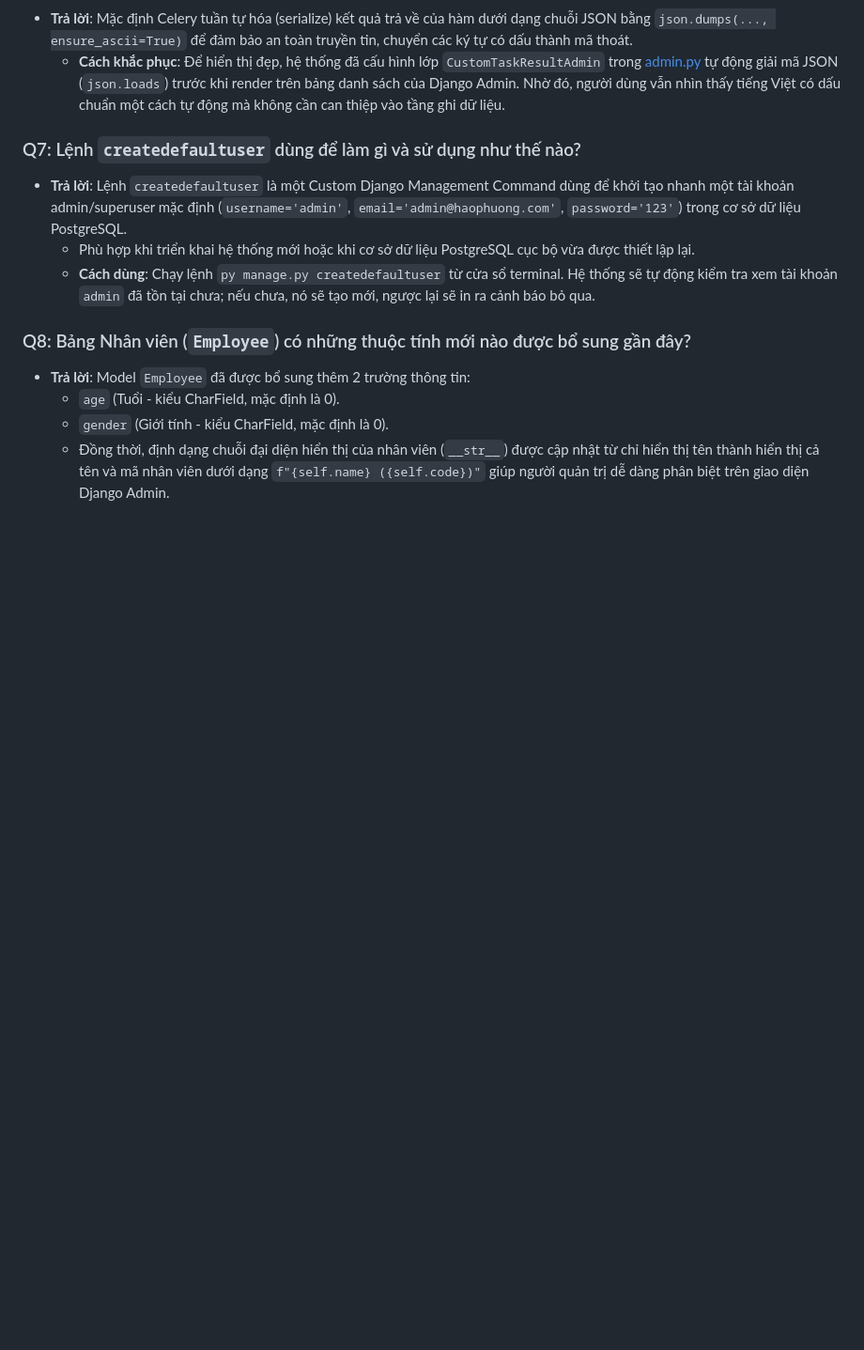
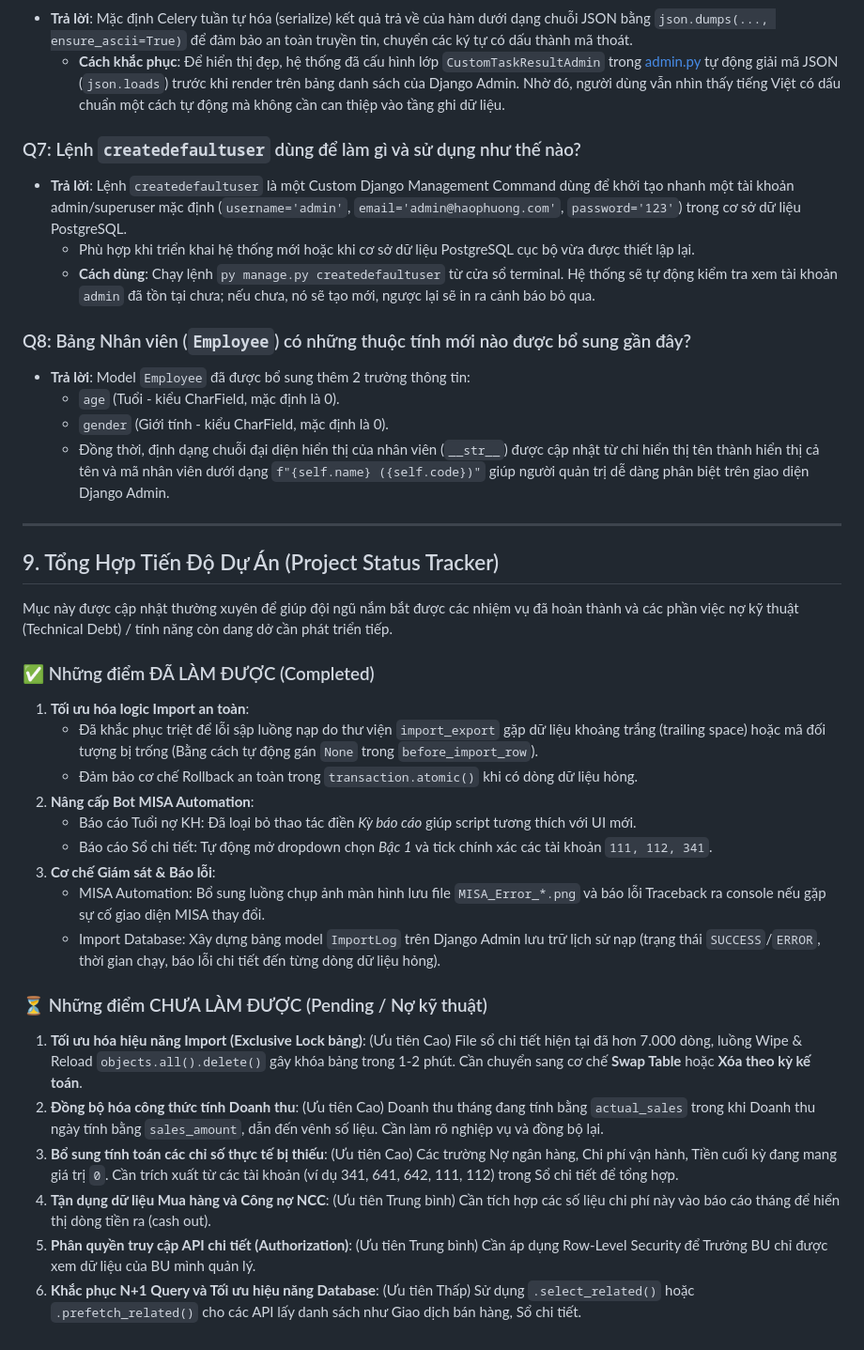
Before and after one commit to thanhlongts2k/dashboard-report, a Markdown page: DocumentAPI_Report2026.md, the part around the change. Shown at 94% size. Drawn GitHub-style; blank space fills up the shorter version.

Commit message:
Docs: Add project status tracker summarizing completed and pending tasks

```diff
--- a/DocumentAPI_Report2026.md
+++ b/DocumentAPI_Report2026.md
@@ -425,3 +425,28 @@ Dưới đây là phần trả lời chi tiết cho các câu hỏi thường g
   - `age` (Tuổi - kiểu CharField, mặc định là 0).
   - `gender` (Giới tính - kiểu CharField, mặc định là 0).
   - Đồng thời, định dạng chuỗi đại diện hiển thị của nhân viên (`__str__`) được cập nhật từ chỉ hiển thị tên thành hiển thị cả tên và mã nhân viên dưới dạng `f"{self.name} ({self.code})"` giúp người quản trị dễ dàng phân biệt trên giao diện Django Admin.
+
+---
+
+## 9. Tổng Hợp Tiến Độ Dự Án (Project Status Tracker)
+
+Mục này được cập nhật thường xuyên để giúp đội ngũ nắm bắt được các nhiệm vụ đã hoàn thành và các phần việc nợ kỹ thuật (Technical Debt) / tính năng còn dang dở cần phát triển tiếp.
+
+### ✅ Những điểm ĐÃ LÀM ĐƯỢC (Completed)
+1. **Tối ưu hóa logic Import an toàn**:
+   - Đã khắc phục triệt để lỗi sập luồng nạp do thư viện `import_export` gặp dữ liệu khoảng trắng (trailing space) hoặc mã đối tượng bị trống (Bằng cách tự động gán `None` trong `before_import_row`).
+   - Đảm bảo cơ chế Rollback an toàn trong `transaction.atomic()` khi có dòng dữ liệu hỏng.
+2. **Nâng cấp Bot MISA Automation**:
+   - Báo cáo Tuổi nợ KH: Đã loại bỏ thao tác điền *Kỳ báo cáo* giúp script tương thích với UI mới.
+   - Báo cáo Sổ chi tiết: Tự động mở dropdown chọn *Bậc 1* và tick chính xác các tài khoản `111, 112, 341`.
+3. **Cơ chế Giám sát & Báo lỗi**:
+   - MISA Automation: Bổ sung luồng chụp ảnh màn hình lưu file `MISA_Error_*.png` và báo lỗi Traceback ra console nếu gặp sự cố giao diện MISA thay đổi.
+   - Import Database: Xây dựng bảng model `ImportLog` trên Django Admin lưu trữ lịch sử nạp (trạng thái `SUCCESS`/`ERROR`, thời gian chạy, báo lỗi chi tiết đến từng dòng dữ liệu hỏng).
+
+### ⏳ Những điểm CHƯA LÀM ĐƯỢC (Pending / Nợ kỹ thuật)
+1. **Tối ưu hóa hiệu năng Import (Exclusive Lock bảng)**: (Ưu tiên Cao) File sổ chi tiết hiện tại đã hơn 7.000 dòng, luồng Wipe & Reload `objects.all().delete()` gây khóa bảng trong 1-2 phút. Cần chuyển sang cơ chế **Swap Table** hoặc **Xóa theo kỳ kế toán**.
+2. **Đồng bộ hóa công thức tính Doanh thu**: (Ưu tiên Cao) Doanh thu tháng đang tính bằng `actual_sales` trong khi Doanh thu ngày tính bằng `sales_amount`, dẫn đến vênh số liệu. Cần làm rõ nghiệp vụ và đồng bộ lại.
+3. **Bổ sung tính toán các chỉ số thực tế bị thiếu**: (Ưu tiên Cao) Các trường Nợ ngân hàng, Chi phí vận hành, Tiền cuối kỳ đang mang giá trị `0`. Cần trích xuất từ các tài khoản (ví dụ 341, 641, 642, 111, 112) trong Sổ chi tiết để tổng hợp.
+4. **Tận dụng dữ liệu Mua hàng và Công nợ NCC**: (Ưu tiên Trung bình) Cần tích hợp các số liệu chi phí này vào báo cáo tháng để hiển thị dòng tiền ra (cash out).
+5. **Phân quyền truy cập API chi tiết (Authorization)**: (Ưu tiên Trung bình) Cần áp dụng Row-Level Security để Trưởng BU chỉ được xem dữ liệu của BU mình quản lý.
+6. **Khắc phục N+1 Query và Tối ưu hiệu năng Database**: (Ưu tiên Thấp) Sử dụng `.select_related()` hoặc `.prefetch_related()` cho các API lấy danh sách như Giao dịch bán hàng, Sổ chi tiết.
```
